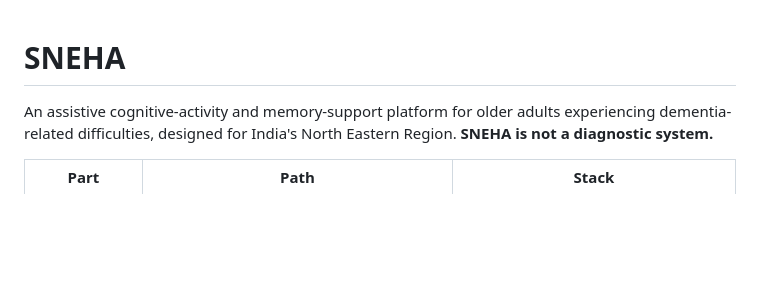
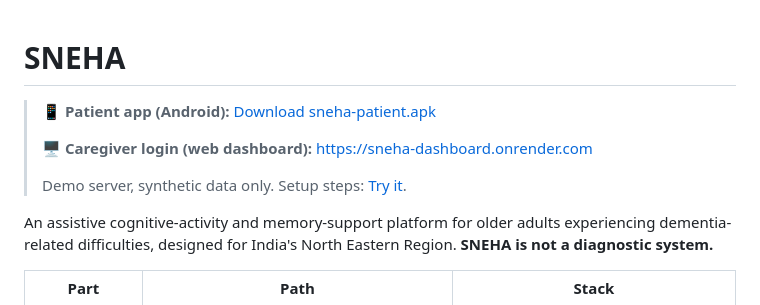
Before and after one commit to Sreshthovod/SNEHA, a Markdown page: README.md, the part around the change. Rendered like a GitHub page; blank space fills up the shorter version.

Commit message:
README: app download and caregiver login links at the top
Co-Authored-By: Claude Opus 5.5 <noreply@anthropic.com>

```diff
--- a/README.md
+++ b/README.md
@@ -1,4 +1,10 @@
 # SNEHA
+
+> **📱 Patient app (Android):** [Download sneha-patient.apk](https://github.com/Sreshthovod/SNEHA/releases/download/v0.1.0-demo/sneha-patient.apk)
+>
+> **🖥️ Caregiver login (web dashboard):** https://sneha-dashboard.onrender.com
+>
+> Demo server, synthetic data only. Setup steps: [Try it](#try-it-no-laptop-needed).
 
 An assistive cognitive-activity and memory-support platform for older adults experiencing
 dementia-related difficulties, designed for India's North Eastern Region. **SNEHA is not a
```
